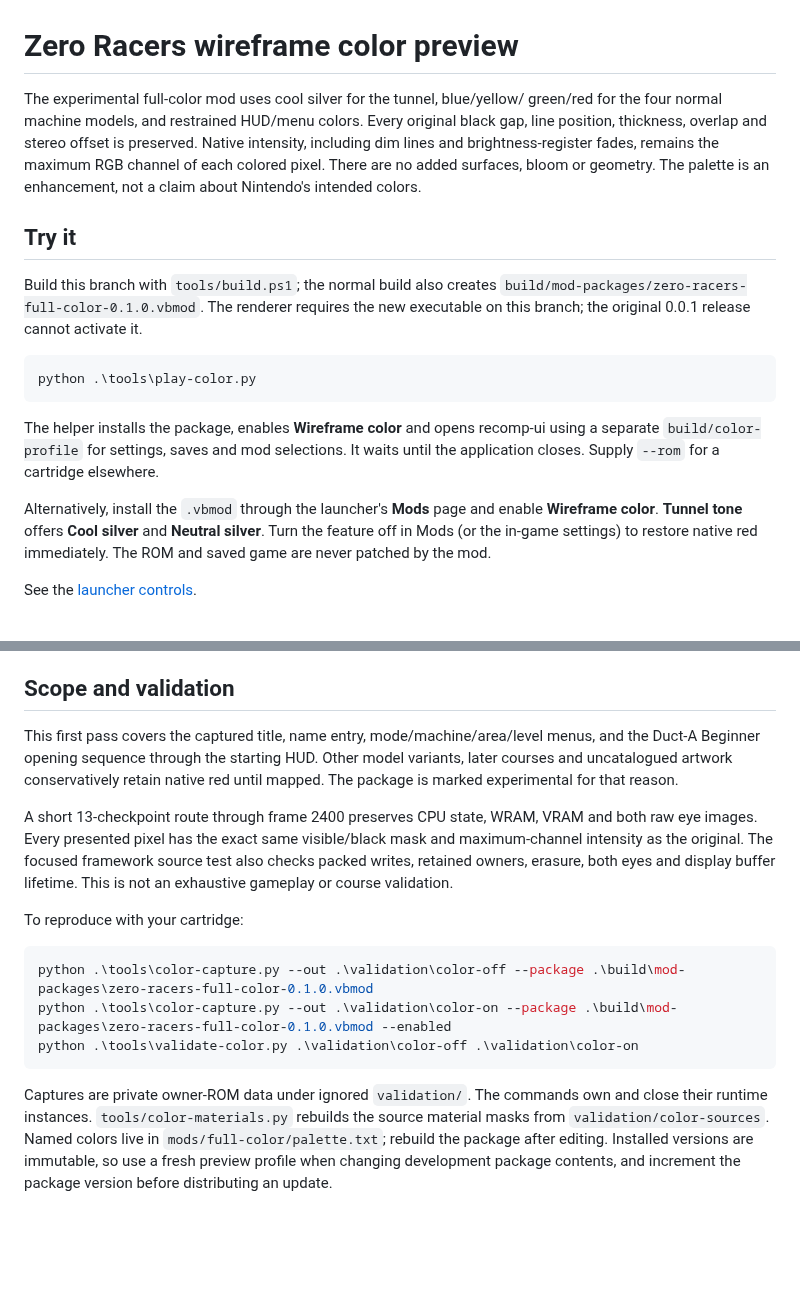
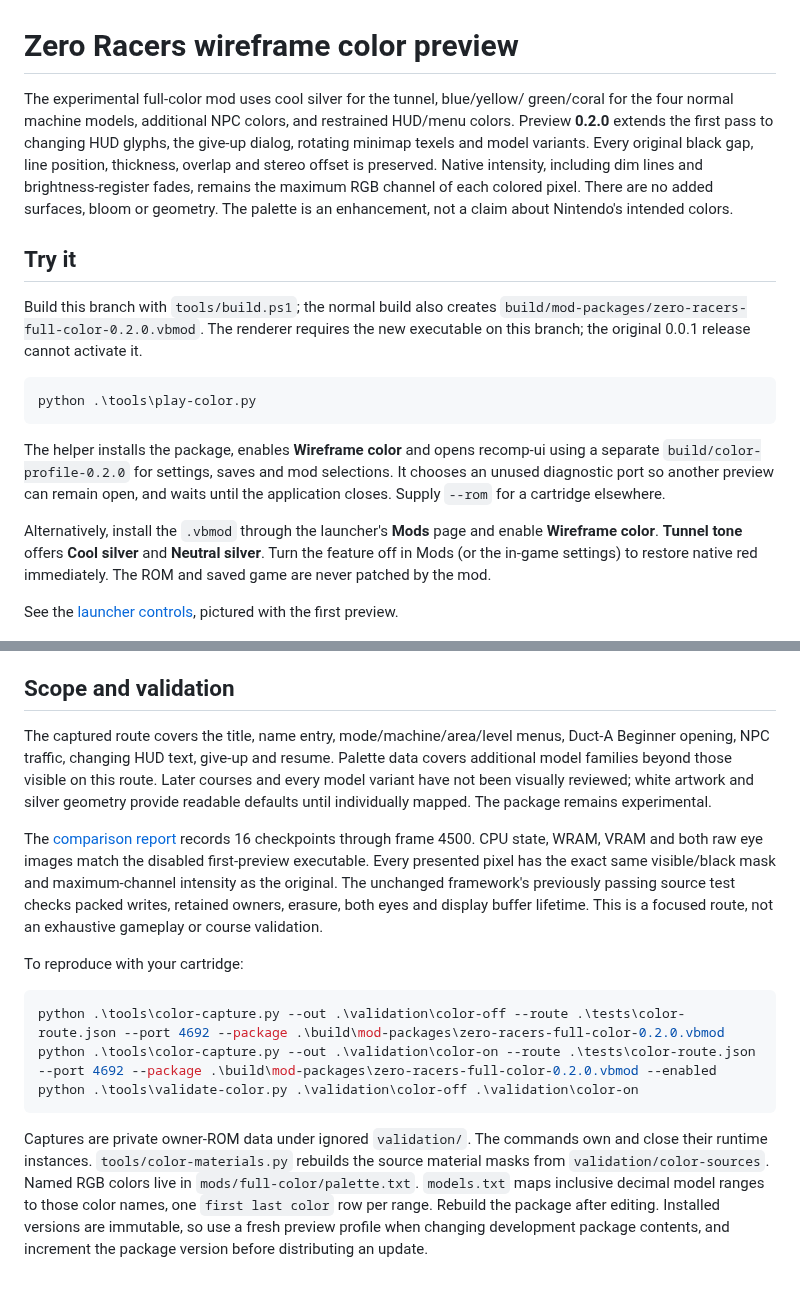
Before and after one commit to mstan/ZeroRacersVirtualBoyRecomp, a Markdown page: docs/MODS-AND-COLOR.md, 2 parts joined by grey strips. Drawn GitHub-style; blank space fills up the shorter version.

````diff
--- a/docs/MODS-AND-COLOR.md
+++ b/docs/MODS-AND-COLOR.md
@@ -1,7 +1,9 @@
 # Zero Racers wireframe color preview
 
 The experimental full-color mod uses cool silver for the tunnel, blue/yellow/
-green/red for the four normal machine models, and restrained HUD/menu colors.
+green/coral for the four normal machine models, additional NPC colors, and
+restrained HUD/menu colors. Preview **0.2.0** extends the first pass to changing
+HUD glyphs, the give-up dialog, rotating minimap texels and model variants.
 Every original black gap, line position, thickness, overlap and stereo offset is
 preserved. Native intensity, including dim lines and brightness-register fades,
 remains the maximum RGB channel of each colored pixel. There are no added
@@ -11,7 +13,7 @@ Nintendo's intended colors.
 ## Try it
 
 Build this branch with `tools/build.ps1`; the normal build also creates
-`build/mod-packages/zero-racers-full-color-0.1.0.vbmod`. The renderer requires the
+`build/mod-packages/zero-racers-full-color-0.2.0.vbmod`. The renderer requires the
 new executable on this branch; the original 0.0.1 release cannot activate it.
 
 ```powershell
@@ -19,15 +21,16 @@ python .\tools\play-color.py
 ```
 
 The helper installs the package, enables **Wireframe color** and opens recomp-ui
-using a separate `build/color-profile` for settings, saves and mod selections.
-It waits until the application closes. Supply `--rom` for a cartridge elsewhere.
+using a separate `build/color-profile-0.2.0` for settings, saves and mod selections.
+It chooses an unused diagnostic port so another preview can remain open, and
+waits until the application closes. Supply `--rom` for a cartridge elsewhere.
 
 Alternatively, install the `.vbmod` through the launcher's **Mods** page and
 enable **Wireframe color**. **Tunnel tone** offers **Cool silver** and **Neutral
 silver**. Turn the feature off in Mods (or the in-game settings) to restore native
 red immediately. The ROM and saved game are never patched by the mod.
 
-See the [launcher controls](color-mods.png).
+See the [launcher controls](color-mods.png), pictured with the first preview.
 
 ![Cool silver tunnel and colored machines](color-ready.png)
 
@@ -73,28 +86,34 @@ color IDs and lookup identities, not copied ROM bytes or original bitmap art.
 
 ## Scope and validation
 
-This first pass covers the captured title, name entry, mode/machine/area/level
-menus, and the Duct-A Beginner opening sequence through the starting HUD. Other
-model variants, later courses and uncatalogued artwork conservatively retain
-native red until mapped. The package is marked experimental for that reason.
+The captured route covers the title, name entry, mode/machine/area/level menus,
+Duct-A Beginner opening, NPC traffic, changing HUD text, give-up and resume.
+Palette data covers additional model families beyond those visible on this
+route. Later courses and every model variant have not been visually reviewed;
+white artwork and silver geometry provide readable defaults until individually
+mapped. The package remains experimental.
 
-A short 13-checkpoint route through frame 2400 preserves CPU state, WRAM, VRAM
-and both raw eye images. Every presented pixel has the exact same visible/black
-mask and maximum-channel intensity as the original. The focused framework source
-test also checks packed writes, retained owners, erasure, both eyes and display
-buffer lifetime. This is not an exhaustive gameplay or course validation.
+The [comparison report](color-validation.json) records 16 checkpoints through
+frame 4500. CPU state, WRAM, VRAM and both raw eye images match the disabled
+first-preview executable. Every presented pixel has the exact same visible/black
+mask and maximum-channel intensity as the original. The unchanged framework's
+previously passing source test checks packed writes, retained owners, erasure,
+both eyes and display buffer lifetime. This is a focused route, not an exhaustive
+gameplay or course validation.
 
 To reproduce with your cartridge:
 
 ```powershell
-python .\tools\color-capture.py --out .\validation\color-off --package .\build\mod-packages\zero-racers-full-color-0.1.0.vbmod
-python .\tools\color-capture.py --out .\validation\color-on --package .\build\mod-packages\zero-racers-full-color-0.1.0.vbmod --enabled
+python .\tools\color-capture.py --out .\validation\color-off --route .\tests\color-route.json --port 4692 --package .\build\mod-packages\zero-racers-full-color-0.2.0.vbmod
+python .\tools\color-capture.py --out .\validation\color-on --route .\tests\color-route.json --port 4692 --package .\build\mod-packages\zero-racers-full-color-0.2.0.vbmod --enabled
 python .\tools\validate-color.py .\validation\color-off .\validation\color-on
 ```
 
 Captures are private owner-ROM data under ignored `validation/`. The commands own
 and close their runtime instances. `tools/color-materials.py` rebuilds the source
-material masks from `validation/color-sources`. Named colors live in
-`mods/full-color/palette.txt`; rebuild the package after editing. Installed
+material masks from `validation/color-sources`. Named RGB colors live in
+`mods/full-color/palette.txt`. `models.txt` maps inclusive decimal model ranges
+to those color names, one `first last color` row per range. Rebuild the package
+after editing. Installed
 versions are immutable, so use a fresh preview profile when changing development
 package contents, and increment the package version before distributing an update.
````
Also changed, not shown: other parts of docs/MODS-AND-COLOR.md (+19 -9 lines), README.md (+2 -2 lines), docs/color-dialog.png (added), docs/color-ready.png, docs/color-traffic.png (added), 10 other files.
